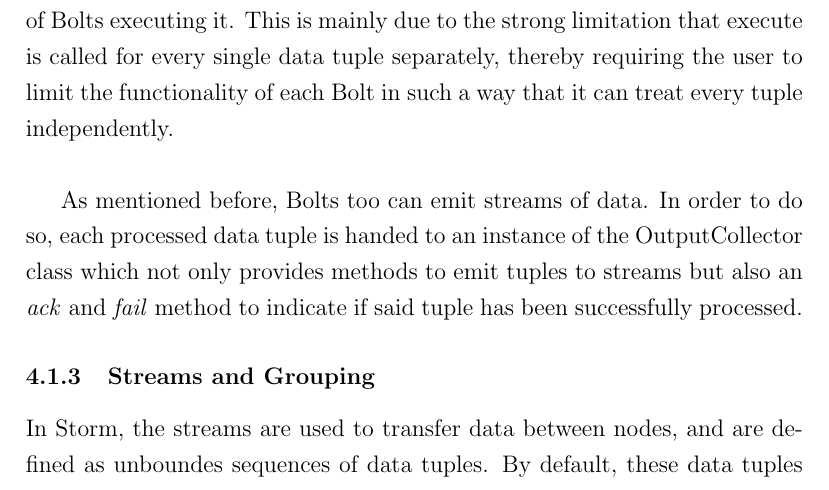
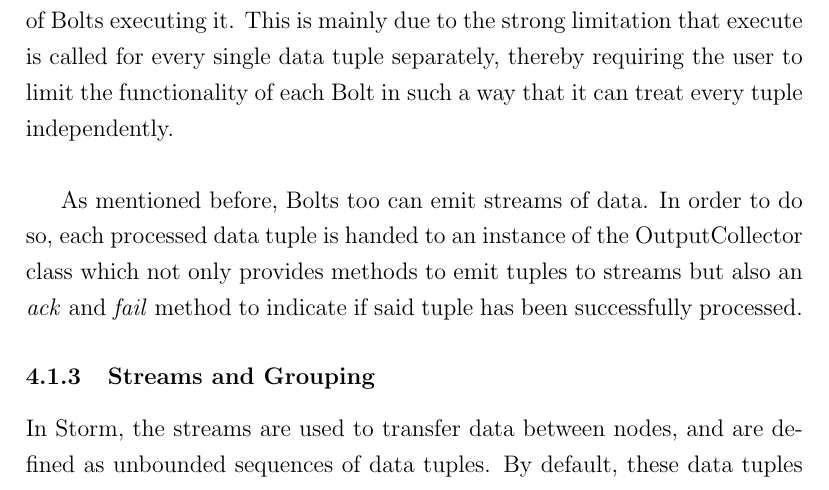
Before and after one commit to philipp-oldenburg/ctds-storm, a LaTeX document (Storm-Referat/Bericht - Storm.tex): part of page 8 of 18, cut so that both start at the same text. Compiled offline with pdfLaTeX.

Commit message:
forgot to commit last minute changes from yesterday

```diff
--- a/Storm-Referat/Bericht - Storm.tex
+++ b/Storm-Referat/Bericht - Storm.tex
@@ -114,7 +114,7 @@
 
 \subsubsection{Streams and Grouping}
 
-In Storm, the streams are used to transfer data between nodes, and are defined as unboundes sequences of data tuples. By default, these data tuples can of course contain the primitive data types as well as Strings and byte arrays. Furthermore, the developer can specify a scheme that declares certain segments of each tuple as fields (Just like for example in a TCP packet, there are fields for ports, sequence number etc). It is also possible for the user to create their own serializable data type so that they can be used within Storm tuples. Each stream is identified by an id given to it upon declaration.\\
+In Storm, the streams are used to transfer data between nodes, and are defined as unbounded sequences of data tuples. By default, these data tuples can of course contain the primitive data types as well as Strings and byte arrays. Furthermore, the developer can specify a scheme that declares certain segments of each tuple as fields (Just like for example in a TCP packet, there are fields for ports, sequence number etc). It is also possible for the user to create their own serializable data type so that they can be used within Storm tuples. Each stream is identified by an id given to it upon declaration.\\
 
 In order to understand stream grouping, one first needs to get a graps on another concept called a \textit{task}. In Storm, a task performs the actual processing of data. While all of the aforementioned information about Spouts and Bolts holds true, it is now necessary to realize that a \textit{Component} itself is not directly executed by a Supervisor: It is rather the \textit{task} which makes up the Component that is run inside a thread on the Supervisor, and the developer is able to specify the number of tasks of each Component. There is still more to say about this topic, but for now, just keep in mind that when the developer programs their Spouts and Bolts, they actually define a task for each Component which emit tuples (for Spouts) or process incoming tuples (for Bolts).\\
 \indent Basically, stream grouping defines how data tuples reaching a Bolt are distributed across the tasks which make up said Bolt. There is a multitude of groupings already implemented in Storm: There is the straight-forward shuffle grouping, which sends each incoming tuple to a random task of the receiving bolt. Another important one is Fields grouping, which routes the tuples to the tasks based on the tuple's content. It is even possible for the producer of the data tuples on a stream to specify to which task of the recipient each tuple is sent.
```
